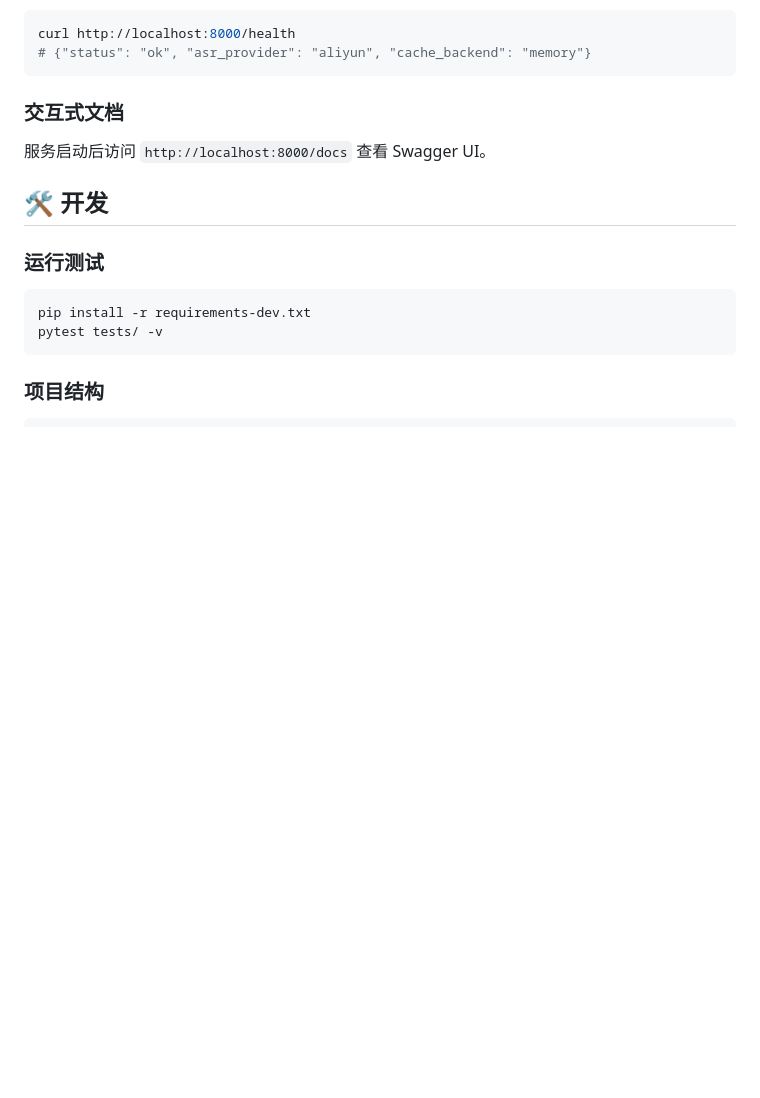
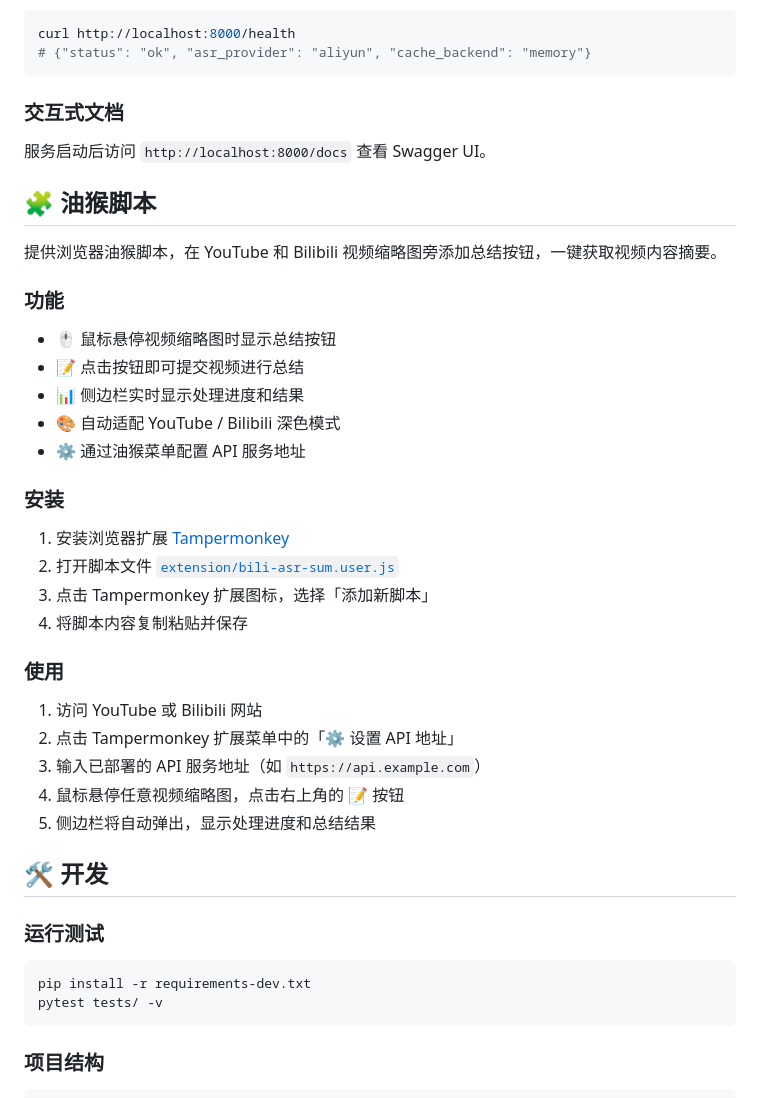
Before and after one commit to duzefu/bili-asr-sum, a Markdown page: README.md, the part around the change. Rendered like a GitHub page; blank space fills up the shorter version.

```diff
--- a/README.md
+++ b/README.md
@@ -141,6 +141,33 @@ curl http://localhost:8000/health
 
 服务启动后访问 `http://localhost:8000/docs` 查看 Swagger UI。
 
+## 🧩 油猴脚本
+
+提供浏览器油猴脚本，在 YouTube 和 Bilibili 视频缩略图旁添加总结按钮，一键获取视频内容摘要。
+
+### 功能
+
+- 🖱️ 鼠标悬停视频缩略图时显示总结按钮
+- 📝 点击按钮即可提交视频进行总结
+- 📊 侧边栏实时显示处理进度和结果
+- 🎨 自动适配 YouTube / Bilibili 深色模式
+- ⚙️ 通过油猴菜单配置 API 服务地址
+
+### 安装
+
+1. 安装浏览器扩展 [Tampermonkey](https://www.tampermonkey.net/)
+2. 打开脚本文件 [`extension/bili-asr-sum.user.js`](extension/bili-asr-sum.user.js)
+3. 点击 Tampermonkey 扩展图标，选择「添加新脚本」
+4. 将脚本内容复制粘贴并保存
+
+### 使用
+
+1. 访问 YouTube 或 Bilibili 网站
+2. 点击 Tampermonkey 扩展菜单中的「⚙️ 设置 API 地址」
+3. 输入已部署的 API 服务地址（如 `https://api.example.com`）
+4. 鼠标悬停任意视频缩略图，点击右上角的 📝 按钮
+5. 侧边栏将自动弹出，显示处理进度和总结结果
+
 ## 🛠️ 开发
 
 ### 运行测试
```
Also changed, not shown: README_EN.md (+27 -0 lines).
